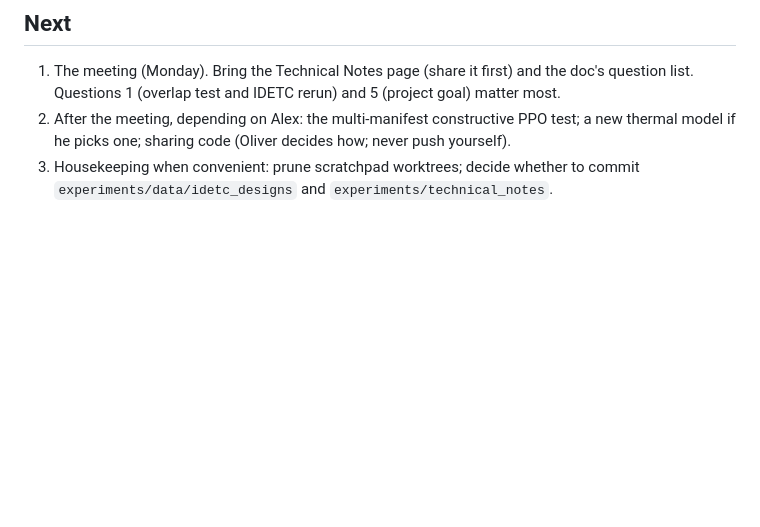
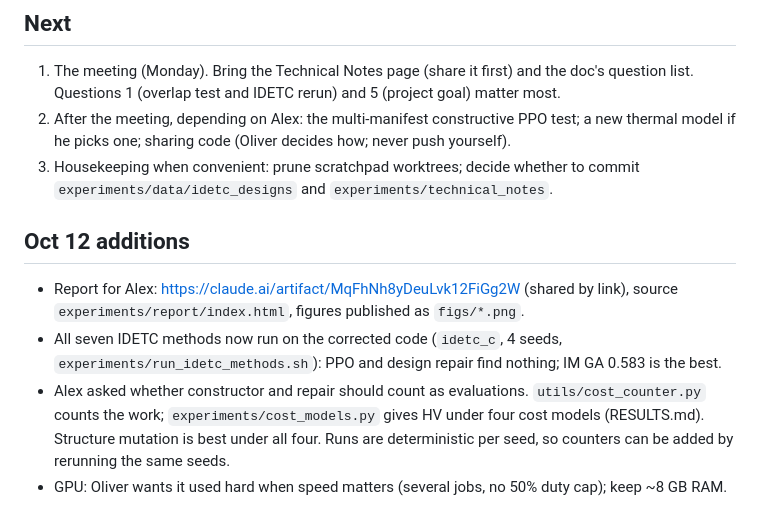
Before and after one commit to seakers/ChipletDeepRL, a Markdown page: HANDOFF.md, the part around the change. Drawn GitHub-style; blank space fills up the shorter version.

Commit message:
Handoff: Oct 12 additions
Co-Authored-By: Claude Opus 5.5 <noreply@anthropic.com>

```diff
--- a/HANDOFF.md
+++ b/HANDOFF.md
@@ -177,3 +177,15 @@ when the same arm name appears in several tags. `cpu` is round 1 on the old refe
    model if he picks one; sharing code (Oliver decides how; never push yourself).
 3. Housekeeping when convenient: prune scratchpad worktrees; decide whether to commit
    `experiments/data/idetc_designs` and `experiments/technical_notes`.
+
+## Oct 12 additions
+
+- Report for Alex: https://claude.ai/artifact/MqFhNh8yDeuLvk12FiGg2W (shared by link), source
+  `experiments/report/index.html`, figures published as `figs/*.png`.
+- All seven IDETC methods now run on the corrected code (`idetc_c`, 4 seeds,
+  `experiments/run_idetc_methods.sh`): PPO and design repair find nothing; IM GA 0.583 is the best.
+- Alex asked whether constructor and repair should count as evaluations. `utils/cost_counter.py`
+  counts the work; `experiments/cost_models.py` gives HV under four cost models (RESULTS.md).
+  Structure mutation is best under all four. Runs are deterministic per seed, so counters can be
+  added by rerunning the same seeds.
+- GPU: Oliver wants it used hard when speed matters (several jobs, no 50% duty cap); keep ~8 GB RAM.
```
